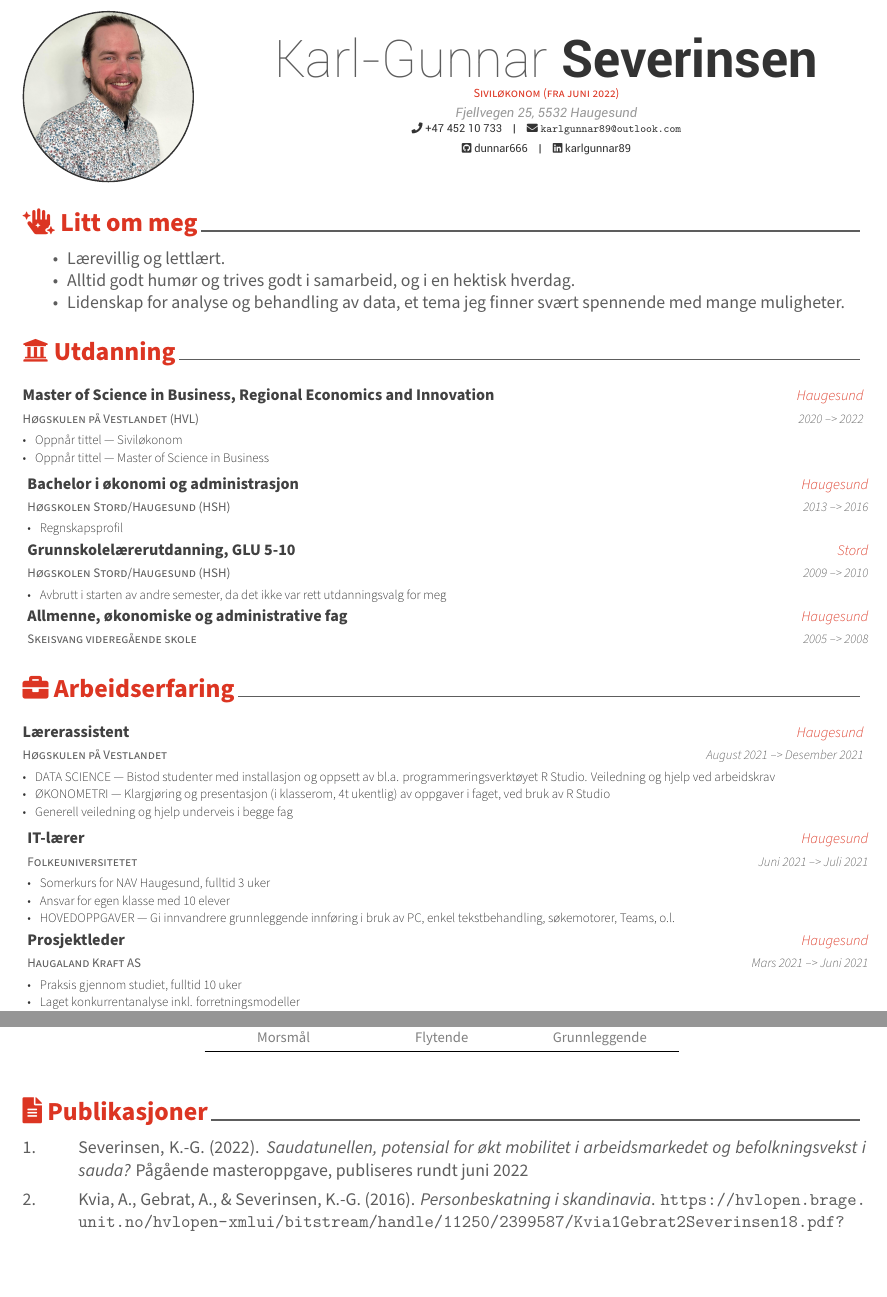
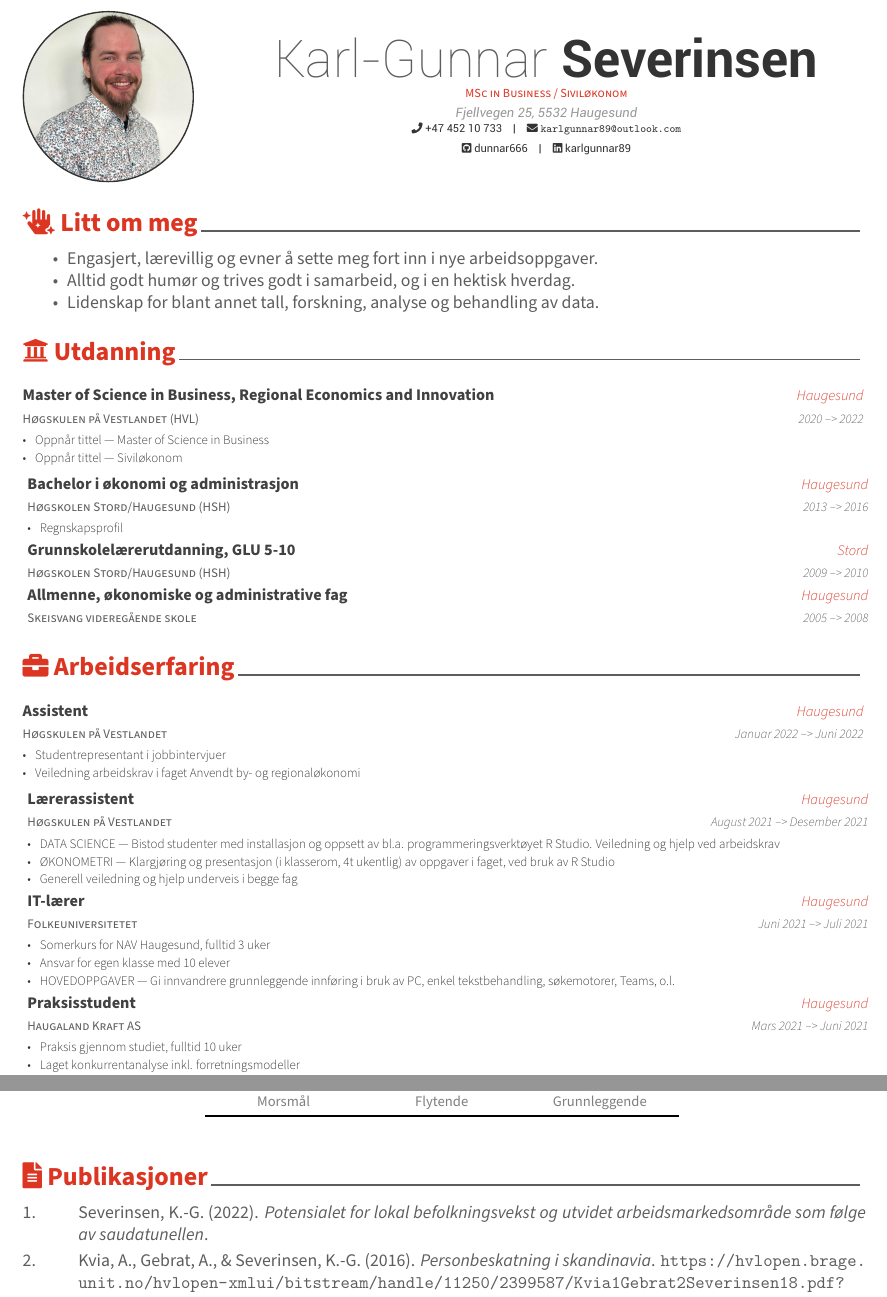
Before and after one commit to dunnar666/CV, an R Markdown document (CV_Karl-Gunnar_Severinsen/CV_Karl-Gunnar_Severinsen.Rmd): two parts of pages 1 and 2 of 2, joined at a grey line, cut so that both start at the same text, the shorter picture padded with empty space. The pictures show the output file CV_Karl-Gunnar_Severinsen/CV_Karl-Gunnar_Severinsen.pdf that the author committed with the source.

Commit message:
Update CV

```diff
--- a/CV_Karl-Gunnar_Severinsen/CV_Karl-Gunnar_Severinsen.Rmd
+++ b/CV_Karl-Gunnar_Severinsen/CV_Karl-Gunnar_Severinsen.Rmd
@@ -1,7 +1,7 @@
 ---
 name: Karl-Gunnar
 surname: Severinsen
-position: "Siviløkonom (fra juni 2022)"
+position: "MSc in Business / Siviløkonom"
 address: "Fjellvegen 25, 5532 Haugesund"
 phone: +47 452 10 733
 profilepic: "./img/severinsen5.jpg"
@@ -43,9 +43,9 @@ library(kableExtra)
 \faIcon{hand-sparkles} Litt om meg
 ==================================
 
- * Lærevillig og lettlært.
+ * Engasjert, lærevillig og evner å sette meg fort inn i nye arbeidsoppgaver.
  * Alltid godt humør og trives godt i samarbeid, og i en hektisk hverdag.
- * Lidenskap for analyse og behandling av data, et tema jeg finner svært spennende med mange muligheter.
+ * Lidenskap for blant annet tall, forskning, analyse og behandling av data.
 
 \faIcon{university} Utdanning
 ==================================
@@ -54,10 +54,10 @@ library(kableExtra)
 
 tribble(
     ~degree, ~startYear, ~endYear, ~inst, ~where, ~detail,
+    "Høgskulen på Vestlandet (HVL)", 2020, 2022, "Master of Science in Business, Regional Economics and Innovation", "Haugesund", "Oppnår tittel --- Master of Science in Business",
     "Høgskulen på Vestlandet (HVL)", 2020, 2022, "Master of Science in Business, Regional Economics and Innovation", "Haugesund", "Oppnår tittel --- Siviløkonom",
-    "Høgskulen på Vestlandet (HVL)", 2020, 2022, "Master of Science in Business, Regional Economics and Innovation", "Haugesund", "Oppnår tittel --- Master of Science in Business",
     "Høgskolen Stord/Haugesund (HSH)", 2013, 2016, "Bachelor i økonomi og administrasjon", "Haugesund", "Regnskapsprofil",
-    "Høgskolen Stord/Haugesund (HSH)", 2009, 2010, "Grunnskolelærerutdanning, GLU 5-10", "Stord", "Avbrutt i starten av andre semester, da det ikke var rett utdanningsvalg for meg",
+    "Høgskolen Stord/Haugesund (HSH)", 2009, 2010, "Grunnskolelærerutdanning, GLU 5-10", "Stord", NA,
     "Skeisvang videregående skole", 2005, 2008, "Allmenne, økonomiske og administrative fag", "Haugesund", NA,
 ) %>%
   detailed_entries(
@@ -77,10 +77,12 @@ tribble(
 
 tribble(
     ~title, ~unit, ~startMonth, ~startYear, ~endMonth, ~endYear, ~where, ~detail,
+    "Assistent", "Høgskulen på Vestlandet", "Januar", 2022, "Juni", 2022, "Haugesund", "Studentrepresentant i jobbintervjuer",
+    "Assistent", "Høgskulen på Vestlandet", "Januar", 2022, "Juni", 2022, "Haugesund", "Veiledning arbeidskrav i faget Anvendt by- og regionaløkonomi",
     "Lærerassistent", "Høgskulen på Vestlandet", "August", 2021, "Desember", 2021, "Haugesund", "DATA SCIENCE ---  Bistod studenter med installasjon og oppsett av bl.a. programmeringsverktøyet R Studio. Veiledning og hjelp ved arbeidskrav",
     "Lærerassistent", "Høgskulen på Vestlandet", "August", 2021, "Desember", 2021, "Haugesund", "ØKONOMETRI --- Klargjøring og presentasjon (i klasserom, 4t ukentlig) av oppgaver i faget, ved bruk av R Studio",
     "Lærerassistent", "Høgskulen på Vestlandet", "August", 2021, "Desember", 2021, "Haugesund", "Generell veiledning og hjelp underveis i begge fag",
     "IT-lærer", "Folkeuniversitetet", "Juni", 2021, "Juli", 2021, "Haugesund", "Somerkurs for NAV Haugesund, fulltid 3 uker",
     "IT-lærer", "Folkeuniversitetet", "Juni", 2021, "Juli", 2021, "Haugesund", "Ansvar for egen klasse med 10 elever",
     "IT-lærer", "Folkeuniversitetet", "Juni", 2021, "Juli", 2021, "Haugesund", "HOVEDOPPGAVER --- Gi innvandrere grunnleggende innføring i bruk av PC, enkel tekstbehandling, søkemotorer, Teams, o.l.",
-    "Prosjektleder", "Haugaland Kraft AS", "Mars", 2021, "Juni", 2021, "Haugesund", "Praksis gjennom studiet, fulltid 10 uker",
+    "Praksisstudent", "Haugaland Kraft AS", "Mars", 2021, "Juni", 2021, "Haugesund", "Praksis gjennom studiet, fulltid 10 uker",
--- a/CV_Karl-Gunnar_Severinsen/packages.bib
+++ b/CV_Karl-Gunnar_Severinsen/packages.bib
@@ -7,9 +7,9 @@
 }
 
 @Manual{master,
-  title = {Saudatunellen, potensial for økt mobilitet i arbeidsmarkedet og befolkningsvekst i Sauda?},
+  title = {Potensialet for lokal befolkningsvekst og utvidet arbeidsmarkedsområde som følge av Saudatunellen},
   author = {Karl-Gunnar Severinsen},
   year = {2022},
   note = {Masteroppgave},
-  url = {Pågående masteroppgave, publiseres rundt juni 2022},
+  url = {},
 }
```
Also changed, not shown: CV_Karl-Gunnar_Severinsen/CV_Karl-Gunnar_Severinsen.pdf, CV_Karl-Gunnar_Severinsen/CV_Karl-Gunnar_Severinsen.Rmd (6 more changed lines).
